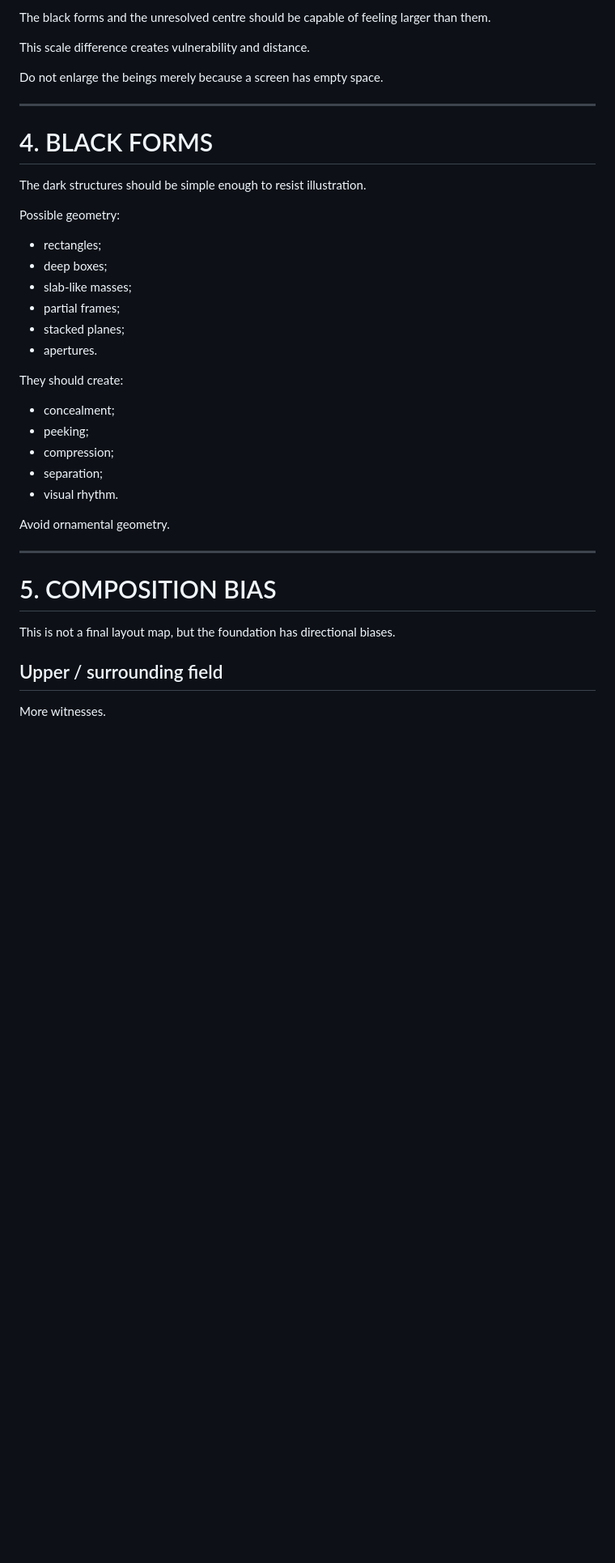
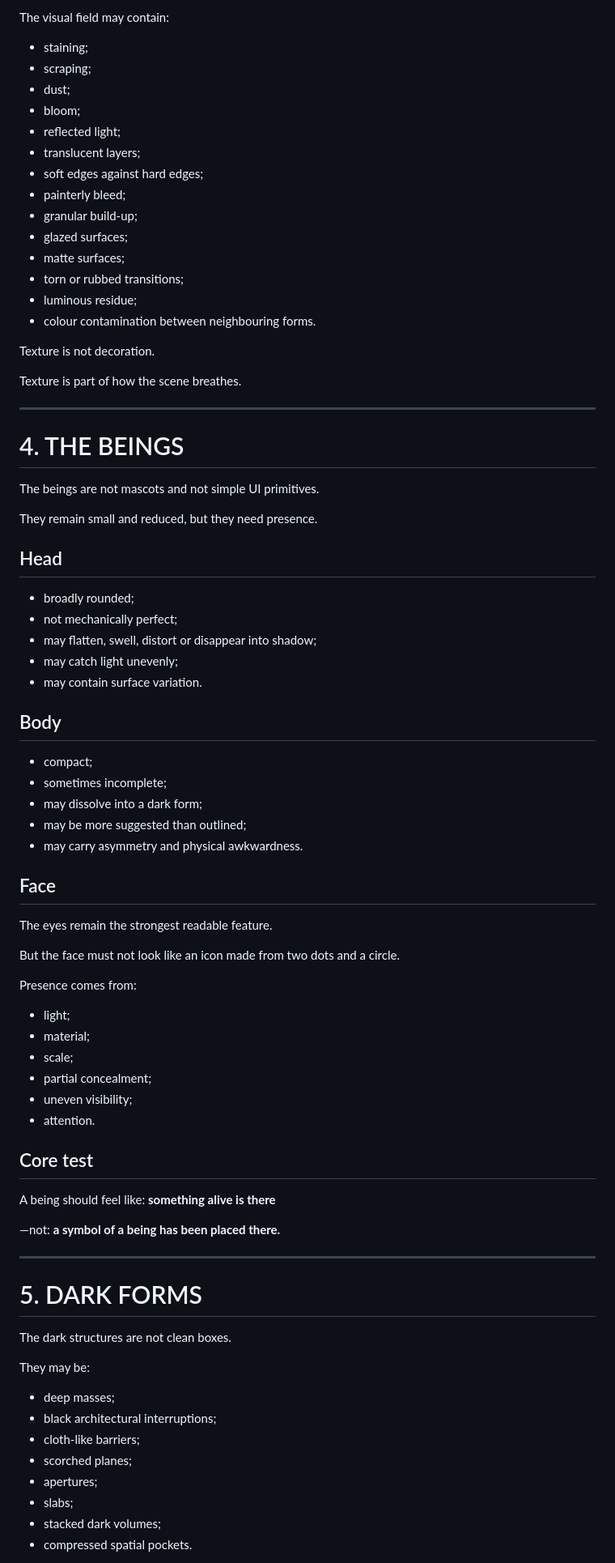
Before and after one commit to omarkhair70-droid/nirir, a Markdown page: docs/NIRARA_VISUAL_CONSTITUTION_2026-09-24.md, the part around one of its changes. Shown at 81% size. Drawn GitHub-style; blank space fills up the shorter version.

```diff
--- a/docs/NIRARA_VISUAL_CONSTITUTION_2026-09-24.md
+++ b/docs/NIRARA_VISUAL_CONSTITUTION_2026-09-24.md
@@ -64,39 +68,80 @@ The beings are small.
 
-The black forms and the unresolved centre should be capable of feeling larger than them.
+The visual field may contain:
+- staining;
+- scraping;
+- dust;
+- bloom;
+- reflected light;
+- translucent layers;
+- soft edges against hard edges;
+- painterly bleed;
+- granular build-up;
+- glazed surfaces;
+- matte surfaces;
+- torn or rubbed transitions;
+- luminous residue;
+- colour contamination between neighbouring forms.
 
-This scale difference creates vulnerability and distance.
+Texture is not decoration.
 
-Do not enlarge the beings merely because a screen has empty space.
+Texture is part of how the scene breathes.
 
 ---
 
-# 4. BLACK FORMS
+# 4. THE BEINGS
 
-The dark structures should be simple enough to resist illustration.
+The beings are not mascots and not simple UI primitives.
 
-Possible geometry:
-- rectangles;
-- deep boxes;
-- slab-like masses;
-- partial frames;
-- stacked planes;
-- apertures.
+They remain small and reduced, but they need presence.
 
-They should create:
-- concealment;
-- peeking;
-- compression;
-- separation;
-- visual rhythm.
+## Head
+- broadly rounded;
+- not mechanically perfect;
+- may flatten, swell, distort or disappear into shadow;
+- may catch light unevenly;
+- may contain surface variation.
 
-Avoid ornamental geometry.
+## Body
+- compact;
+- sometimes incomplete;
+- may dissolve into a dark form;
+- may be more suggested than outlined;
+- may carry asymmetry and physical awkwardness.
+
+## Face
+The eyes remain the strongest readable feature.
+
+But the face must not look like an icon made from two dots and a circle.
+
+Presence comes from:
+- light;
+- material;
+- scale;
+- partial concealment;
+- uneven visibility;
+- attention.
+
+## Core test
+
+A being should feel like:
+**something alive is there**
+
+—not:
+**a symbol of a being has been placed there.**
 
 ---
 
-# 5. COMPOSITION BIAS
+# 5. DARK FORMS
 
-This is not a final layout map, but the foundation has directional biases.
+The dark structures are not clean boxes.
 
-## Upper / surrounding field
-More witnesses.
+They may be:
+- deep masses;
+- black architectural interruptions;
+- cloth-like barriers;
+- scorched planes;
+- apertures;
+- slabs;
+- stacked dark volumes;
+- compressed spatial pockets.
 
```
Also changed, not shown: other parts of docs/NIRARA_VISUAL_CONSTITUTION_2026-09-24.md (+182 -144 lines).
